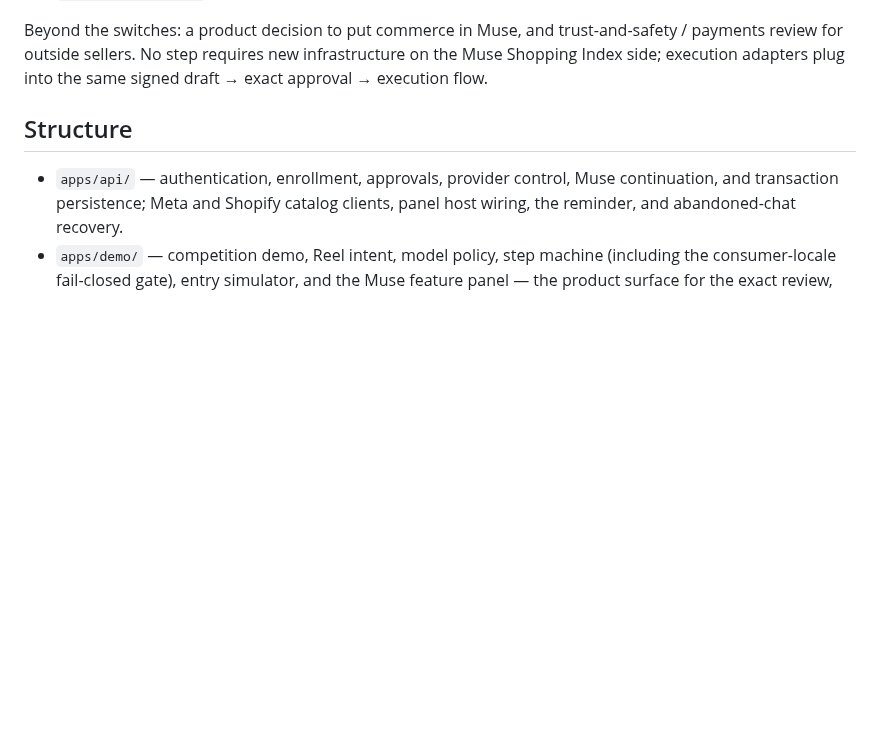
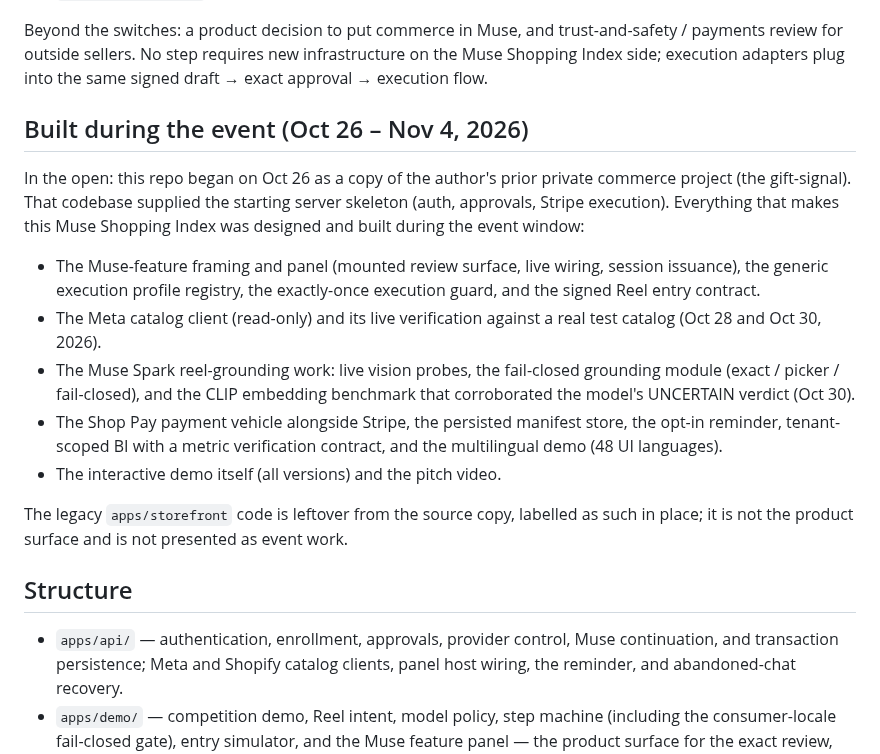
Before and after one commit to DenzelR12/Muse-Shopping-Index, a Markdown page: README.md, the part around the change. Drawn GitHub-style; blank space fills up the shorter version.

Commit message:
README: 'Built during the event' disclosure — what was created Oct 26–Nov 4 vs adapted from the author's prior codebase

```diff
--- a/README.md
+++ b/README.md
@@ -158,6 +158,32 @@ trust-and-safety / payments review for outside sellers. No step requires
 new infrastructure on the Muse Shopping Index side; execution adapters
 plug into the same signed draft → exact approval → execution flow.
 
+## Built during the event (Oct 26 – Nov 4, 2026)
+
+In the open: this repo began on Oct 26 as a copy of the author's prior
+private commerce project (the gift-signal). That codebase supplied the
+starting server skeleton (auth, approvals, Stripe execution). Everything
+that makes this Muse Shopping Index was designed and built during the
+event window:
+
+- The Muse-feature framing and panel (mounted review surface, live
+  wiring, session issuance), the generic execution profile registry, the
+  exactly-once execution guard, and the signed Reel entry contract.
+- The Meta catalog client (read-only) and its live verification against
+  a real test catalog (Oct 28 and Oct 30, 2026).
+- The Muse Spark reel-grounding work: live vision probes, the
+  fail-closed grounding module (exact / picker / fail-closed), and the
+  CLIP embedding benchmark that corroborated the model's UNCERTAIN
+  verdict (Oct 30).
+- The Shop Pay payment vehicle alongside Stripe, the persisted manifest
+  store, the opt-in reminder, tenant-scoped BI with a metric
+  verification contract, and the multilingual demo (48 UI languages).
+- The interactive demo itself (all versions) and the pitch video.
+
+The legacy `apps/storefront` code is leftover from the source copy,
+labelled as such in place; it is not the product surface and is not
+presented as event work.
+
 ## Structure
 
 - `apps/api/` — authentication, enrollment, approvals, provider control, Muse continuation, and transaction persistence; Meta and Shopify catalog clients, panel host wiring, the reminder, and abandoned-chat recovery.
```
